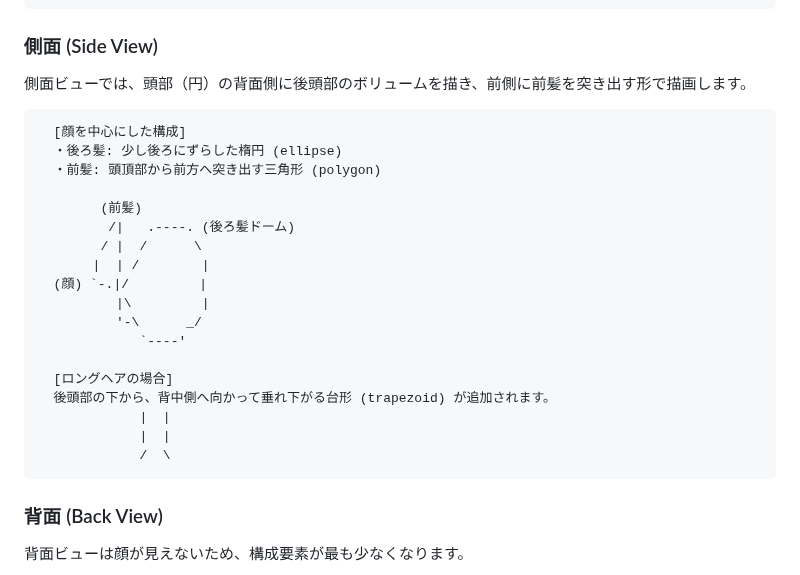
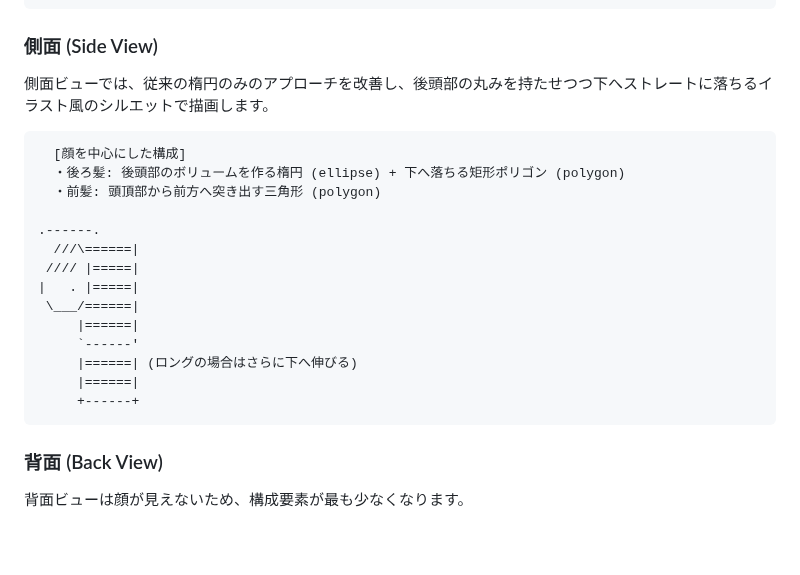
Before and after one commit to tinky44/TLS_3D, a Markdown page: specs/hair_drawing_system.md, the part around the change. Drawn GitHub-style; blank space fills up the shorter version.

Commit message:
fix: サイドビューの髪形

````diff
--- a/specs/hair_drawing_system.md
+++ b/specs/hair_drawing_system.md
@@ -59,27 +59,23 @@
 ```
 
 ### 側面 (Side View)
-側面ビューでは、頭部（円）の背面側に後頭部のボリュームを描き、前側に前髪を突き出す形で描画します。
+側面ビューでは、従来の楕円のみのアプローチを改善し、後頭部の丸みを持たせつつ下へストレートに落ちるイラスト風のシルエットで描画します。
 
 ```text
   [顔を中心にした構成]
-  ・後ろ髪: 少し後ろにずらした楕円 (ellipse)
+  ・後ろ髪: 後頭部のボリュームを作る楕円 (ellipse) + 下へ落ちる矩形ポリゴン (polygon)
   ・前髪: 頭頂部から前方へ突き出す三角形 (polygon)
 
-        (前髪)
-         /|   .----. (後ろ髪ドーム)
-        / |  /      \
-       |  | /        |
-  (顔) `-.|/         |
-          |\         |
-          '-\      _/
-             `----'
-
-  [ロングヘアの場合]
-  後頭部の下から、背中側へ向かって垂れ下がる台形 (trapezoid) が追加されます。
-             |  |
-             |  |
-             /  \
+.------.
+  ///\======|
+ //// |=====|
+|   . |=====|
+ \___/======|
+     |======|
+     `------'
+     |======| (ロングの場合はさらに下へ伸びる)
+     |======|
+     +------+
 ```
 
 ### 背面 (Back View)
````
